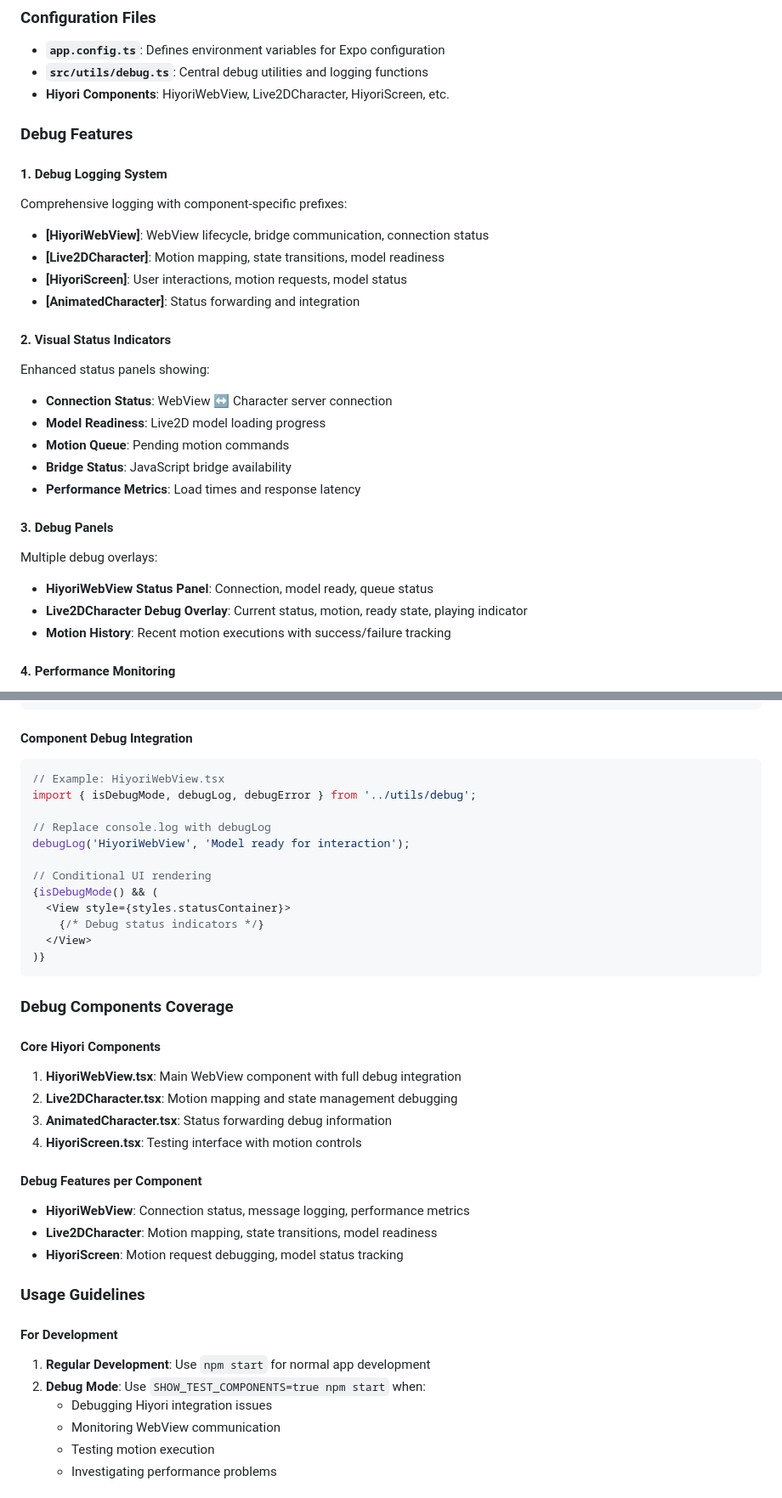
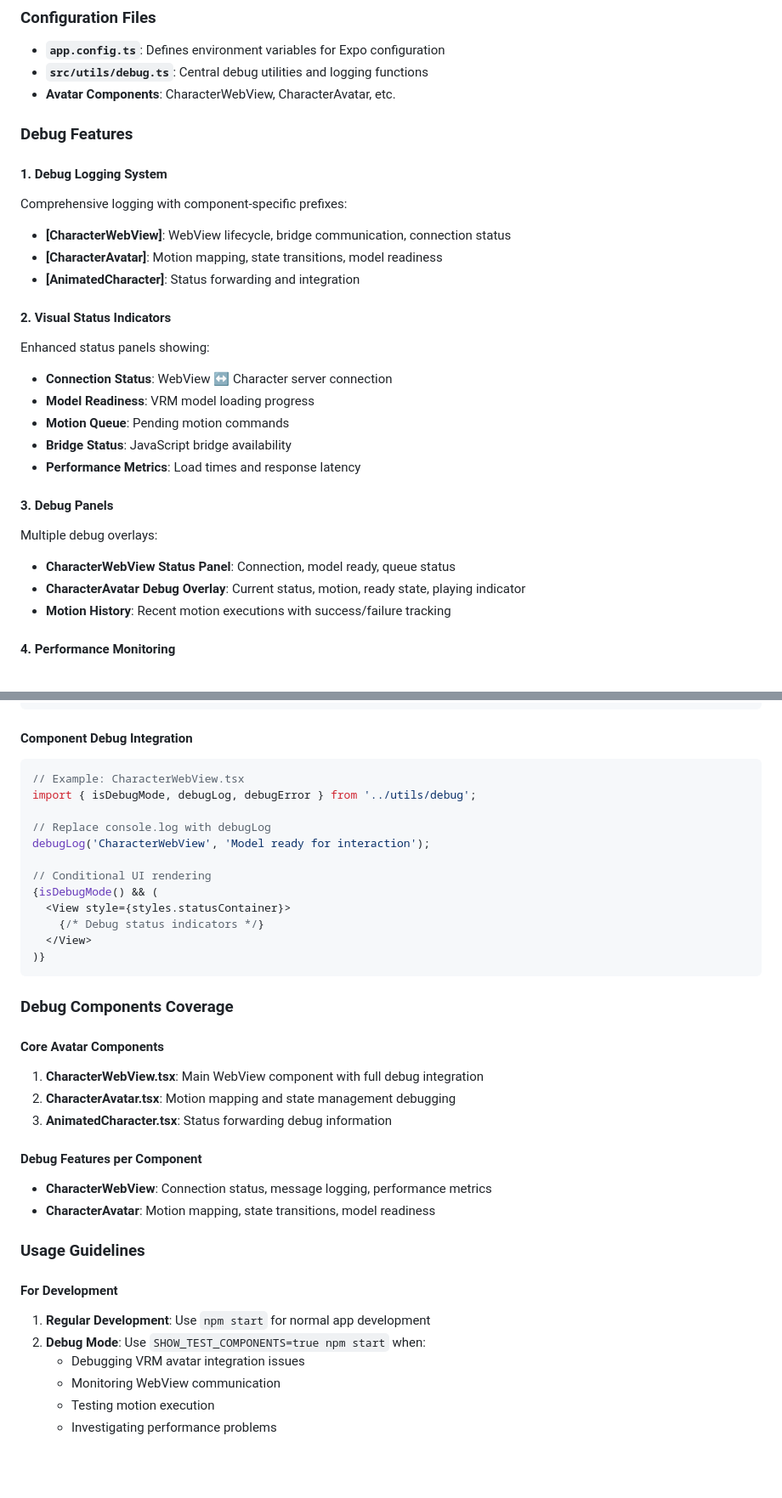
Before and after one commit to LukeGu-web/video-chat, a Markdown page: EmoMate/CLAUDE.md, 2 parts joined by grey strips. Shown at 85% size. Drawn GitHub-style; blank space fills up the shorter version.

Commit message:
docs: update CLAUDE.md files from Live2D to VRM terminology

````diff
--- a/EmoMate/CLAUDE.md
+++ b/EmoMate/CLAUDE.md
@@ -67,29 +67,28 @@ SHOW_TEST_COMPONENTS=true npm start
 ### Configuration Files
 - **`app.config.ts`**: Defines environment variables for Expo configuration
 - **`src/utils/debug.ts`**: Central debug utilities and logging functions
-- **Hiyori Components**: HiyoriWebView, Live2DCharacter, HiyoriScreen, etc.
+- **Avatar Components**: CharacterWebView, CharacterAvatar, etc.
 
 ### Debug Features
 
 #### 1. Debug Logging System
 Comprehensive logging with component-specific prefixes:
-- **[HiyoriWebView]**: WebView lifecycle, bridge communication, connection status
-- **[Live2DCharacter]**: Motion mapping, state transitions, model readiness
-- **[HiyoriScreen]**: User interactions, motion requests, model status
+- **[CharacterWebView]**: WebView lifecycle, bridge communication, connection status
+- **[CharacterAvatar]**: Motion mapping, state transitions, model readiness
 - **[AnimatedCharacter]**: Status forwarding and integration
 
 #### 2. Visual Status Indicators
 Enhanced status panels showing:
 - **Connection Status**: WebView ↔ Character server connection
-- **Model Readiness**: Live2D model loading progress
+- **Model Readiness**: VRM model loading progress
 - **Motion Queue**: Pending motion commands
 - **Bridge Status**: JavaScript bridge availability
 - **Performance Metrics**: Load times and response latency
 
 #### 3. Debug Panels
 Multiple debug overlays:
-- **HiyoriWebView Status Panel**: Connection, model ready, queue status
-- **Live2DCharacter Debug Overlay**: Current status, motion, ready state, playing indicator
+- **CharacterWebView Status Panel**: Connection, model ready, queue status
+- **CharacterAvatar Debug Overlay**: Current status, motion, ready state, playing indicator
 - **Motion History**: Recent motion executions with success/failure tracking
 
 #### 4. Performance Monitoring
@@ -130,11 +129,11 @@ export const debugLog = (component: string, message: string, data?: any) => {
 
 #### Component Debug Integration
 ```typescript
-// Example: HiyoriWebView.tsx
+// Example: CharacterWebView.tsx
 import { isDebugMode, debugLog, debugError } from '../utils/debug';
 
 // Replace console.log with debugLog
-debugLog('HiyoriWebView', 'Model ready for interaction');
+debugLog('CharacterWebView', 'Model ready for interaction');
 
 // Conditional UI rendering
 {isDebugMode() && (
@@ -146,23 +145,21 @@ debugLog('HiyoriWebView', 'Model ready for interaction');
 
 ### Debug Components Coverage
 
-#### Core Hiyori Components
-1. **HiyoriWebView.tsx**: Main WebView component with full debug integration
-2. **Live2DCharacter.tsx**: Motion mapping and state management debugging
+#### Core Avatar Components
+1. **CharacterWebView.tsx**: Main WebView component with full debug integration
+2. **CharacterAvatar.tsx**: Motion mapping and state management debugging
 3. **AnimatedCharacter.tsx**: Status forwarding debug information
-4. **HiyoriScreen.tsx**: Testing interface with motion controls
 
 #### Debug Features per Component
-- **HiyoriWebView**: Connection status, message logging, performance metrics
-- **Live2DCharacter**: Motion mapping, state transitions, model readiness
-- **HiyoriScreen**: Motion request debugging, model status tracking
+- **CharacterWebView**: Connection status, message logging, performance metrics
+- **CharacterAvatar**: Motion mapping, state transitions, model readiness
 
 ### Usage Guidelines
 
 #### For Development
 1. **Regular Development**: Use `npm start` for normal app development
 2. **Debug Mode**: Use `SHOW_TEST_COMPONENTS=true npm start` when:
-   - Debugging Hiyori integration issues
+   - Debugging VRM avatar integration issues
    - Monitoring WebView communication
    - Testing motion execution
    - Investigating performance problems
````
Also changed, not shown: other parts of EmoMate/CLAUDE.md (+8 -8 lines), CLAUDE.md (+14 -14 lines), character/CLAUDE.md (+41 -41 lines).
